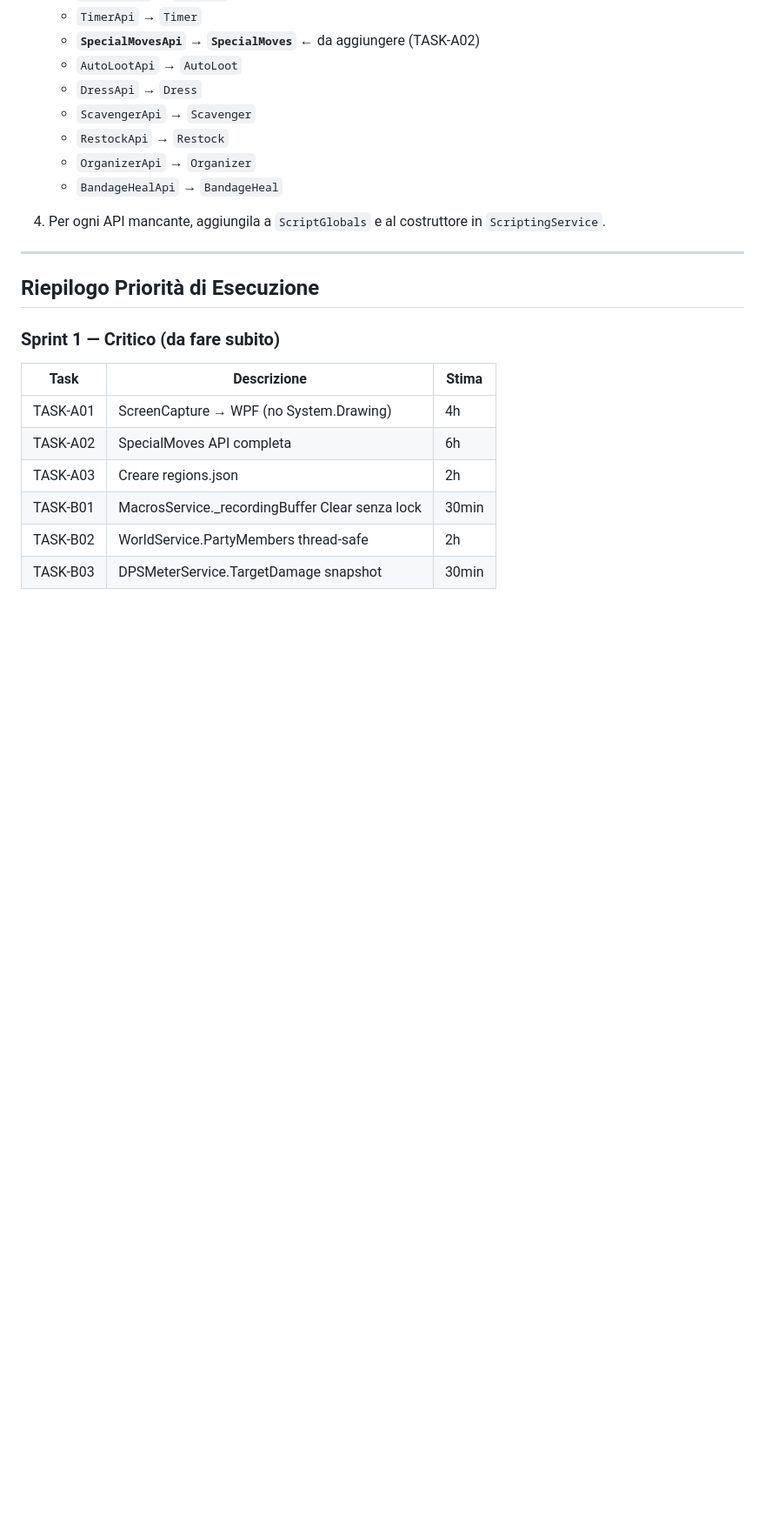
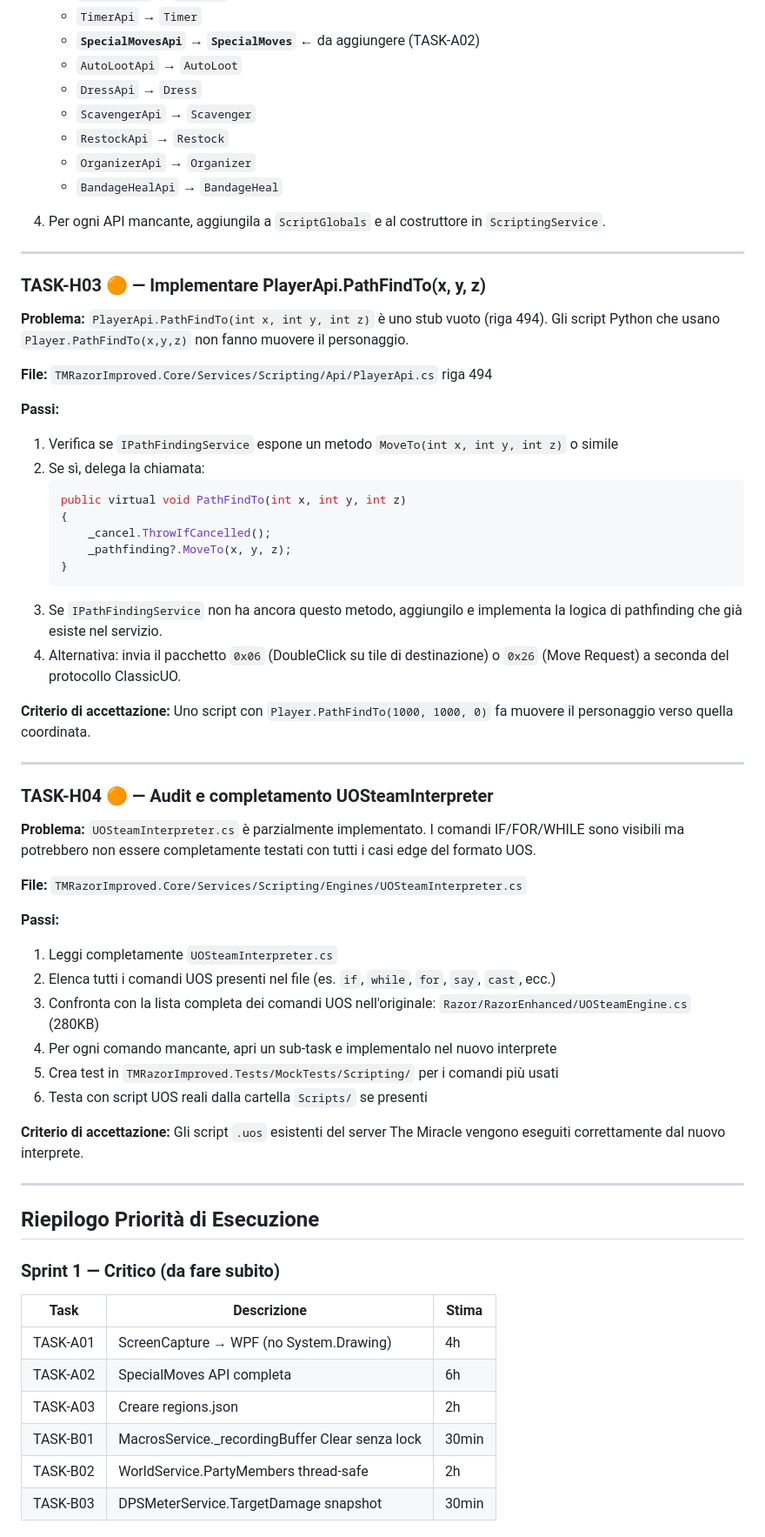
Before and after one commit to FabiodAgostino/TMRazor, a Markdown page: TMRazorImproved/Applicativo review.md, the part around one of its changes. Shown at 87% size. Drawn GitHub-style; blank space fills up the shorter version.

````diff
--- a/TMRazorImproved/Applicativo review.md
+++ b/TMRazorImproved/Applicativo review.md
@@ -1095,6 +1116,53 @@ Potrebbero esserci API create ma non esposte in `ScriptGlobals`. I script Python
 
 ---
 
+### TASK-H03 🟠 — Implementare PlayerApi.PathFindTo(x, y, z)
+
+**Problema:**
+`PlayerApi.PathFindTo(int x, int y, int z)` è uno stub vuoto (riga 494). Gli script Python che usano `Player.PathFindTo(x,y,z)` non fanno muovere il personaggio.
+
+**File:** `TMRazorImproved.Core/Services/Scripting/Api/PlayerApi.cs` riga 494
+
+**Passi:**
+
+1. Verifica se `IPathFindingService` espone un metodo `MoveTo(int x, int y, int z)` o simile
+2. Se sì, delega la chiamata:
+   ```csharp
+   public virtual void PathFindTo(int x, int y, int z)
+   {
+       _cancel.ThrowIfCancelled();
+       _pathfinding?.MoveTo(x, y, z);
+   }
+   ```
+3. Se `IPathFindingService` non ha ancora questo metodo, aggiungilo e implementa la logica di pathfinding che già esiste nel servizio.
+4. Alternativa: invia il pacchetto `0x06` (DoubleClick su tile di destinazione) o `0x26` (Move Request) a seconda del protocollo ClassicUO.
+
+**Criterio di accettazione:**
+Uno script con `Player.PathFindTo(1000, 1000, 0)` fa muovere il personaggio verso quella coordinata.
+
+---
+
+### TASK-H04 🟠 — Audit e completamento UOSteamInterpreter
+
+**Problema:**
+`UOSteamInterpreter.cs` è parzialmente implementato. I comandi IF/FOR/WHILE sono visibili ma potrebbero non essere completamente testati con tutti i casi edge del formato UOS.
+
+**File:** `TMRazorImproved.Core/Services/Scripting/Engines/UOSteamInterpreter.cs`
+
+**Passi:**
+
+1. Leggi completamente `UOSteamInterpreter.cs`
+2. Elenca tutti i comandi UOS presenti nel file (es. `if`, `while`, `for`, `say`, `cast`, ecc.)
+3. Confronta con la lista completa dei comandi UOS nell'originale: `Razor/RazorEnhanced/UOSteamEngine.cs` (280KB)
+4. Per ogni comando mancante, apri un sub-task e implementalo nel nuovo interprete
+5. Crea test in `TMRazorImproved.Tests/MockTests/Scripting/` per i comandi più usati
+6. Testa con script UOS reali dalla cartella `Scripts/` se presenti
+
+**Criterio di accettazione:**
+Gli script `.uos` esistenti del server The Miracle vengono eseguiti correttamente dal nuovo interprete.
+
+---
+
 ## Riepilogo Priorità di Esecuzione
 
 ### Sprint 1 — Critico (da fare subito)
````
Also changed, not shown: other parts of TMRazorImproved/Applicativo review.md (+25 -2 lines).
